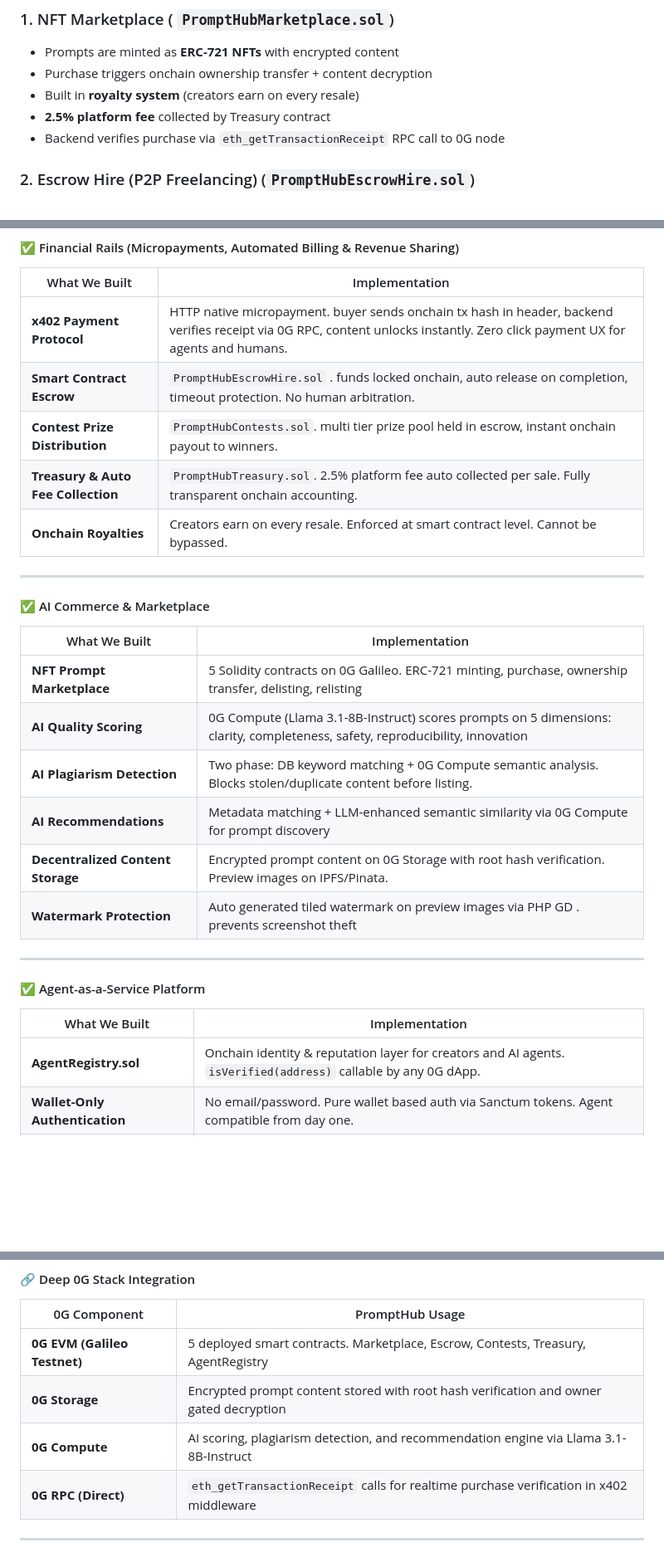
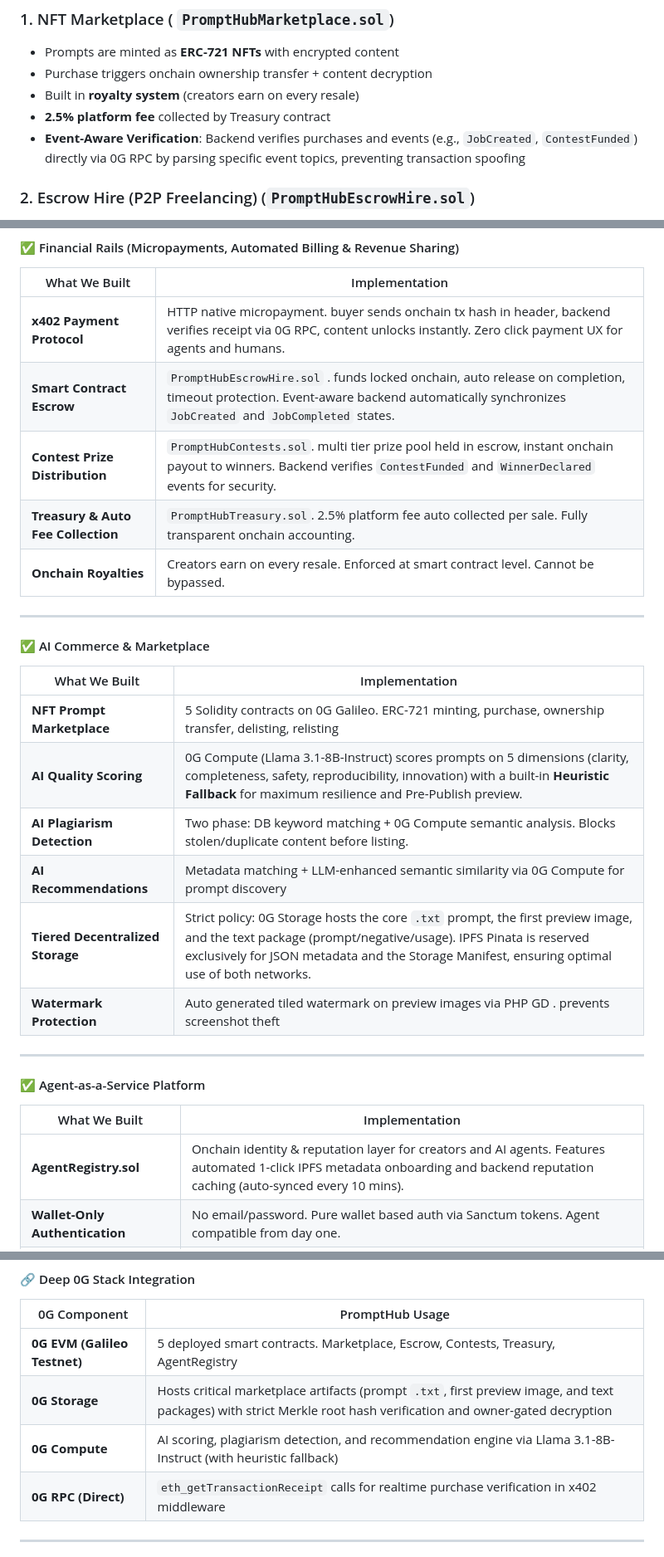
Before and after one commit to asamarsal/prompthub-0g, a Markdown page: README.md, 3 parts joined by grey strips. Shown at 83% size. Drawn GitHub-style; blank space fills up the shorter version.

Commit message:
feat: update readme

```diff
--- a/README.md
+++ b/README.md
@@ -44,7 +44,7 @@ PromptHub solves this with **4 interconnected products**, each backed by a dedic
 - Purchase triggers onchain ownership transfer + content decryption
 - Built in **royalty system** (creators earn on every resale)
 - **2.5% platform fee** collected by Treasury contract
-- Backend verifies purchase via `eth_getTransactionReceipt` RPC call to 0G node
+- **Event-Aware Verification**: Backend verifies purchases and events (e.g., `JobCreated`, `ContestFunded`) directly via 0G RPC by parsing specific event topics, preventing transaction spoofing
 
 ### 2. Escrow Hire (P2P Freelancing) (`PromptHubEscrowHire.sol`)
 
@@ -309,8 +309,8 @@ The AI economy needs infrastructure, not just marketplaces. PromptHub is buildin
 | What We Built | Implementation |
 |---|---|
 | **x402 Payment Protocol** | HTTP native micropayment.  buyer sends onchain tx hash in header, backend verifies receipt via 0G RPC, content unlocks instantly. Zero click payment UX for agents and humans. |
-| **Smart Contract Escrow** | `PromptHubEscrowHire.sol` . funds locked onchain, auto release on completion, timeout protection. No human arbitration. |
-| **Contest Prize Distribution** | `PromptHubContests.sol`. multi tier prize pool held in escrow, instant onchain payout to winners. |
+| **Smart Contract Escrow** | `PromptHubEscrowHire.sol` . funds locked onchain, auto release on completion, timeout protection. Event-aware backend automatically synchronizes `JobCreated` and `JobCompleted` states. |
+| **Contest Prize Distribution** | `PromptHubContests.sol`. multi tier prize pool held in escrow, instant onchain payout to winners. Backend verifies `ContestFunded` and `WinnerDeclared` events for security. |
 | **Treasury & Auto Fee Collection** | `PromptHubTreasury.sol`. 2.5% platform fee auto collected per sale. Fully transparent onchain accounting. |
 | **Onchain Royalties** | Creators earn on every resale. Enforced at smart contract level. Cannot be bypassed. |
 
@@ -321,10 +321,10 @@ The AI economy needs infrastructure, not just marketplaces. PromptHub is buildin
 | What We Built | Implementation |
 |---|---|
 | **NFT Prompt Marketplace** | 5 Solidity contracts on 0G Galileo. ERC-721 minting, purchase, ownership transfer, delisting, relisting |
-| **AI Quality Scoring** | 0G Compute (Llama 3.1-8B-Instruct) scores prompts on 5 dimensions: clarity, completeness, safety, reproducibility, innovation |
+| **AI Quality Scoring** | 0G Compute (Llama 3.1-8B-Instruct) scores prompts on 5 dimensions (clarity, completeness, safety, reproducibility, innovation) with a built-in **Heuristic Fallback** for maximum resilience and Pre-Publish preview. |
 | **AI Plagiarism Detection** | Two phase: DB keyword matching + 0G Compute semantic analysis. Blocks stolen/duplicate content before listing. |
 | **AI Recommendations** | Metadata matching + LLM-enhanced semantic similarity via 0G Compute for prompt discovery |
-| **Decentralized Content Storage** | Encrypted prompt content on 0G Storage with root hash verification. Preview images on IPFS/Pinata. |
+| **Tiered Decentralized Storage** | Strict policy: 0G Storage hosts the core `.txt` prompt, the first preview image, and the text package (prompt/negative/usage). IPFS Pinata is reserved exclusively for JSON metadata and the Storage Manifest, ensuring optimal use of both networks. |
 | **Watermark Protection** | Auto generated tiled watermark on preview images via PHP GD . prevents screenshot theft |
 
 ---
@@ -333,7 +333,7 @@ The AI economy needs infrastructure, not just marketplaces. PromptHub is buildin
 
 | What We Built | Implementation |
 |---|---|
-| **AgentRegistry.sol** | Onchain identity & reputation layer for creators and AI agents. `isVerified(address)` callable by any 0G dApp. |
+| **AgentRegistry.sol** | Onchain identity & reputation layer for creators and AI agents. Features automated 1-click IPFS metadata onboarding and backend reputation caching (auto-synced every 10 mins). |
 | **Wallet-Only Authentication** | No email/password. Pure wallet based auth via Sanctum tokens. Agent compatible from day one. |
 | **Programmable Content Access** | x402 middleware enables any AI agent to purchase and consume prompts programmatically via standard HTTP headers. |
 | **Full REST API (50+ endpoints)** | Agents can autonomously: search prompts, check quality scores, purchase, download content, leave reviews. |
@@ -357,8 +357,8 @@ The AI economy needs infrastructure, not just marketplaces. PromptHub is buildin
 | 0G Component | PromptHub Usage |
 |---|---|
 | **0G EVM (Galileo Testnet)** | 5 deployed smart contracts. Marketplace, Escrow, Contests, Treasury, AgentRegistry |
-| **0G Storage** | Encrypted prompt content stored with root hash verification and owner gated decryption |
-| **0G Compute** | AI scoring, plagiarism detection, and recommendation engine via Llama 3.1-8B-Instruct |
+| **0G Storage** | Hosts critical marketplace artifacts (prompt `.txt`, first preview image, and text packages) with strict Merkle root hash verification and owner-gated decryption |
+| **0G Compute** | AI scoring, plagiarism detection, and recommendation engine via Llama 3.1-8B-Instruct (with heuristic fallback) |
 | **0G RPC (Direct)** | `eth_getTransactionReceipt` calls for realtime purchase verification in x402 middleware |
 
 ---
```
Also changed, not shown: other parts of README.md (+2 -2 lines).
